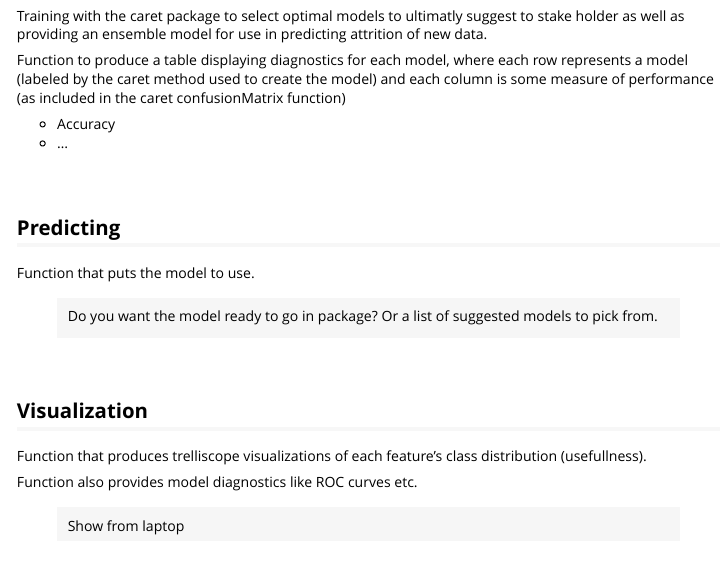
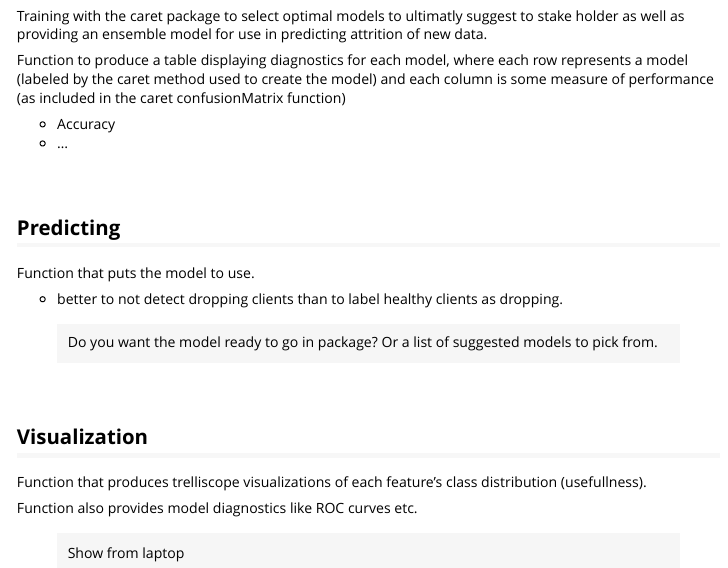
Before and after one commit to BYUIDSS/HSPSModelR, an R Markdown document (vignettes/byuimachine.Rmd): the page in a window 1100 px wide, from 650 px down. Rendered offline with R 4.5, knitr and Pandoc, with nearby package versions.

Commit message:
vignette

```diff
--- a/vignettes/byuimachine.Rmd
+++ b/vignettes/byuimachine.Rmd
@@ -48,6 +48,8 @@ confusionMatrix function)
 
 Function that puts the model to use.
 
+* better to not detect dropping clients than to label healthy clients as dropping.
+
 > Do you want the model ready to go in package? Or a list of suggested models to pick from.
 
 <br>
```
